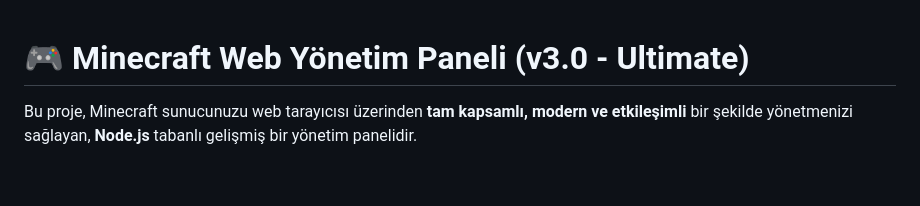
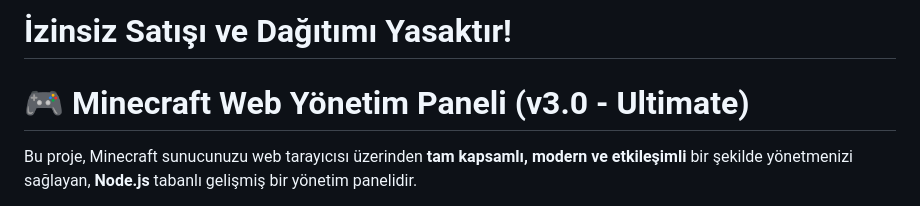
Before and after one commit to KeremZayim/Minecraft-Modern-Webpanel, a Markdown page: README.md, the part around the change. Rendered like a GitHub page; blank space fills up the shorter version.

Commit message:
Add unauthorized sales and distribution warning
Added a warning about unauthorized sales and distribution.

```diff
--- a/README.md
+++ b/README.md
@@ -1,3 +1,5 @@
+# İzinsiz Satışı ve Dağıtımı Yasaktır!
+
 # 🎮 Minecraft Web Yönetim Paneli (v3.0 - Ultimate)
 
 Bu proje, Minecraft sunucunuzu web tarayıcısı üzerinden **tam kapsamlı, modern ve etkileşimli** bir şekilde yönetmenizi sağlayan, **Node.js** tabanlı gelişmiş bir yönetim panelidir.
```
